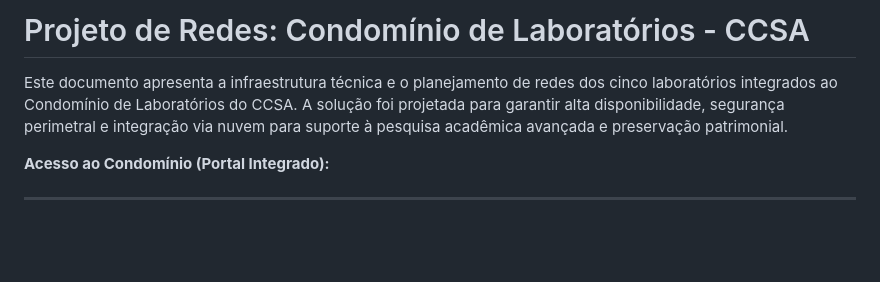
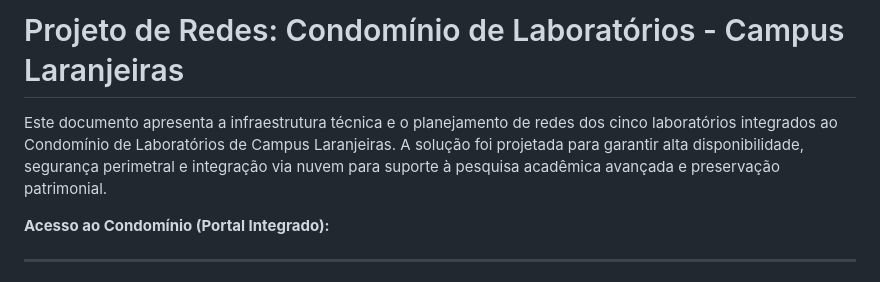
Before and after one commit to DCOMP-UFS/2025-2-lab-t1-projeto-condominio-ufs-campus-laranjeiras, a Markdown page: README.md, the part around the change. Rendered like a GitHub page; blank space fills up the shorter version.

```diff
--- a/README.md
+++ b/README.md
@@ -1,6 +1,6 @@
-# Projeto de Redes: Condomínio de Laboratórios - CCSA
+# Projeto de Redes: Condomínio de Laboratórios - Campus Laranjeiras
 
-Este documento apresenta a infraestrutura técnica e o planejamento de redes dos cinco laboratórios integrados ao Condomínio de Laboratórios do CCSA. A solução foi projetada para garantir alta disponibilidade, segurança perimetral e integração via nuvem para suporte à pesquisa acadêmica avançada e preservação patrimonial.
+Este documento apresenta a infraestrutura técnica e o planejamento de redes dos cinco laboratórios integrados ao Condomínio de Laboratórios de Campus Laranjeiras. A solução foi projetada para garantir alta disponibilidade, segurança perimetral e integração via nuvem para suporte à pesquisa acadêmica avançada e preservação patrimonial.
 
 **Acesso ao Condomínio (Portal Integrado):**
 
```
